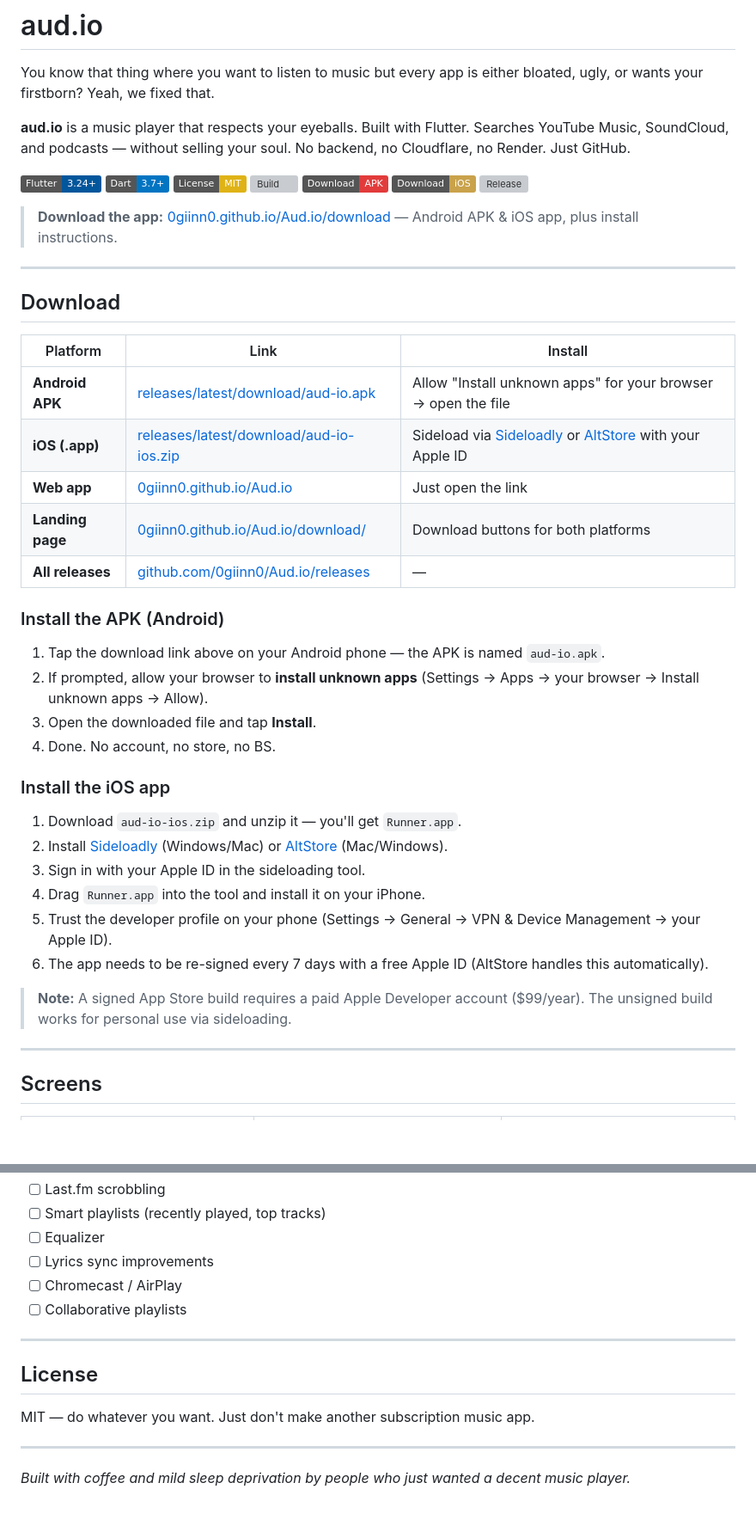
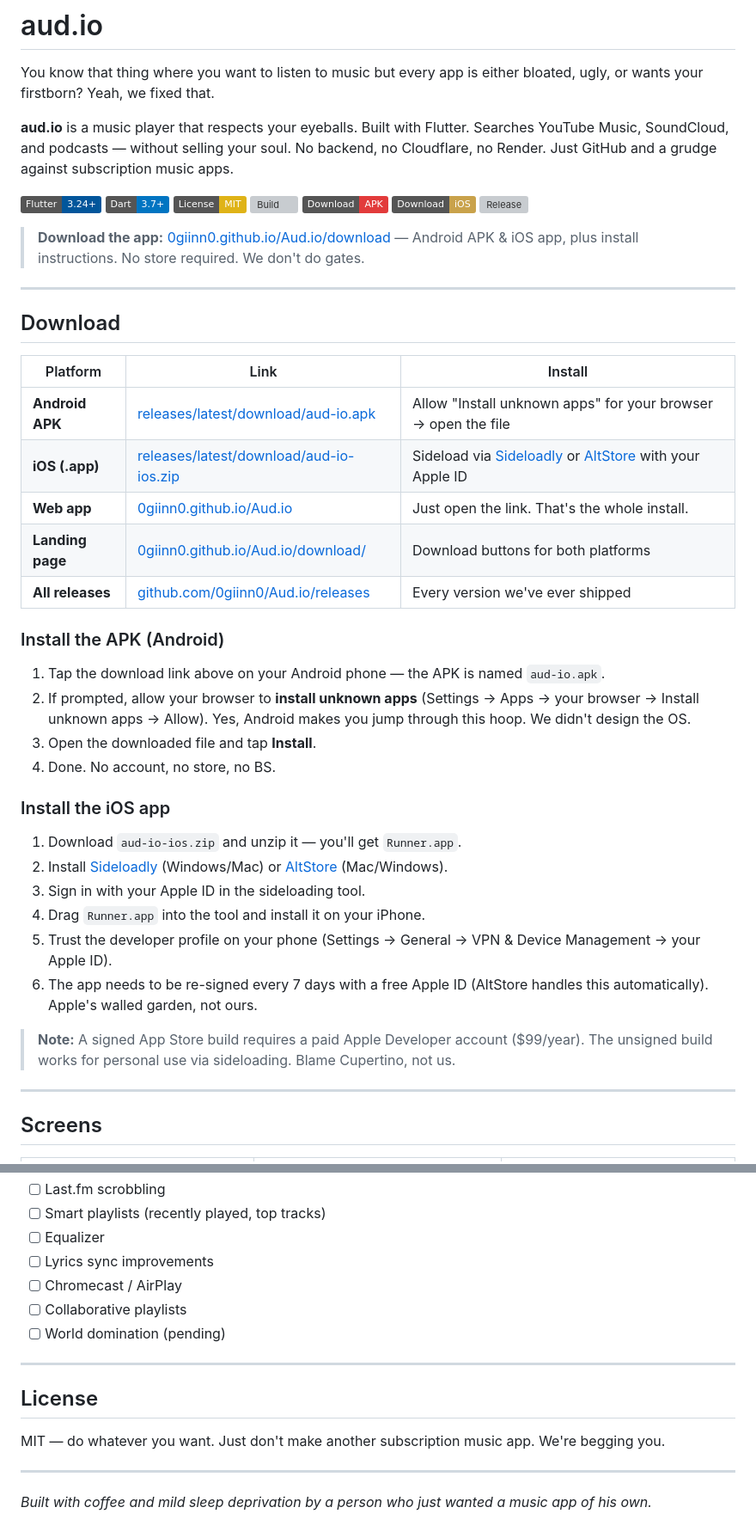
Before and after one commit to 0giinn0/Aud.io, a Markdown page: README.md, 2 parts joined by grey strips. Shown at 86% size. Drawn GitHub-style; badges without logos; blank space fills up the shorter version; grey boxes are pictures that could not be loaded.

```diff
--- a/README.md
+++ b/README.md
@@ -2,7 +2,7 @@
 
 You know that thing where you want to listen to music but every app is either bloated, ugly, or wants your firstborn? Yeah, we fixed that.
 
-**aud.io** is a music player that respects your eyeballs. Built with Flutter. Searches YouTube Music, SoundCloud, and podcasts — without selling your soul. No backend, no Cloudflare, no Render. Just GitHub.
+**aud.io** is a music player that respects your eyeballs. Built with Flutter. Searches YouTube Music, SoundCloud, and podcasts — without selling your soul. No backend, no Cloudflare, no Render. Just GitHub and a grudge against subscription music apps.
 
 [![Flutter](https://img.shields.io/badge/Flutter-3.24+-02569B?logo=flutter)](https://flutter.dev)
 [![Dart](https://img.shields.io/badge/Dart-3.7+-0175C2?logo=dart)](https://dart.dev)
@@ -12,7 +12,7 @@ You know that thing where you want to listen to music but every app is either bl
 [![Download iOS](https://img.shields.io/badge/Download-iOS-c9a24b?logo=apple)](https://github.com/0giinn0/Aud.io/releases/latest/download/aud-io-ios.zip)
 [![Release](https://img.shields.io/github/v/release/0giinn0/Aud.io?display_name=tag&include_prereleases)](https://github.com/0giinn0/Aud.io/releases)
 
-> **Download the app:** [0giinn0.github.io/Aud.io/download](https://0giinn0.github.io/Aud.io/download/) — Android APK & iOS app, plus install instructions.
+> **Download the app:** [0giinn0.github.io/Aud.io/download](https://0giinn0.github.io/Aud.io/download/) — Android APK & iOS app, plus install instructions. No store required. We don't do gates.
 
 ---
 
@@ -22,14 +22,14 @@ You know that thing where you want to listen to music but every app is either bl
 |----------|------|---------|
 | **Android APK** | [releases/latest/download/aud-io.apk](https://github.com/0giinn0/Aud.io/releases/latest/download/aud-io.apk) | Allow "Install unknown apps" for your browser → open the file |
 | **iOS (.app)** | [releases/latest/download/aud-io-ios.zip](https://github.com/0giinn0/Aud.io/releases/latest/download/aud-io-ios.zip) | Sideload via [Sideloadly](https://sideloadly.io/) or [AltStore](https://altstore.io/) with your Apple ID |
-| **Web app** | [0giinn0.github.io/Aud.io](https://0giinn0.github.io/Aud.io) | Just open the link |
+| **Web app** | [0giinn0.github.io/Aud.io](https://0giinn0.github.io/Aud.io) | Just open the link. That's the whole install. |
 | **Landing page** | [0giinn0.github.io/Aud.io/download/](https://0giinn0.github.io/Aud.io/download/) | Download buttons for both platforms |
-| **All releases** | [github.com/0giinn0/Aud.io/releases](https://github.com/0giinn0/Aud.io/releases) | — |
+| **All releases** | [github.com/0giinn0/Aud.io/releases](https://github.com/0giinn0/Aud.io/releases) | Every version we've ever shipped |
 
 ### Install the APK (Android)
 
 1. Tap the download link above on your Android phone — the APK is named `aud-io.apk`.
-2. If prompted, allow your browser to **install unknown apps** (Settings → Apps → your browser → Install unknown apps → Allow).
+2. If prompted, allow your browser to **install unknown apps** (Settings → Apps → your browser → Install unknown apps → Allow). Yes, Android makes you jump through this hoop. We didn't design the OS.
 3. Open the downloaded file and tap **Install**.
 4. Done. No account, no store, no BS.
 
@@ -40,9 +40,9 @@ You know that thing where you want to listen to music but every app is either bl
 3. Sign in with your Apple ID in the sideloading tool.
 4. Drag `Runner.app` into the tool and install it on your iPhone.
 5. Trust the developer profile on your phone (Settings → General → VPN & Device Management → your Apple ID).
-6. The app needs to be re-signed every 7 days with a free Apple ID (AltStore handles this automatically).
+6. The app needs to be re-signed every 7 days with a free Apple ID (AltStore handles this automatically). Apple's walled garden, not ours.
 
-> **Note:** A signed App Store build requires a paid Apple Developer account ($99/year). The unsigned build works for personal use via sideloading.
+> **Note:** A signed App Store build requires a paid Apple Developer account ($99/year). The unsigned build works for personal use via sideloading. Blame Cupertino, not us.
 
 ---
 
@@ -196,13 +199,14 @@ Design language: bento box cards, 7 theme presets, golden ratio spacing, Fibonac
 - [ ] Lyrics sync improvements
 - [ ] Chromecast / AirPlay
 - [ ] Collaborative playlists
+- [ ] World domination (pending)
 
 ---
 
 ## License
 
-MIT — do whatever you want. Just don't make another subscription music app.
+MIT — do whatever you want. Just don't make another subscription music app. We're begging you.
 
 ---
 
-*Built with coffee and mild sleep deprivation by people who just wanted a decent music player.*
+*Built with coffee and mild sleep deprivation by a person who just wanted a music app of his own.*
```
Also changed, not shown: other parts of README.md (+31 -28 lines).
